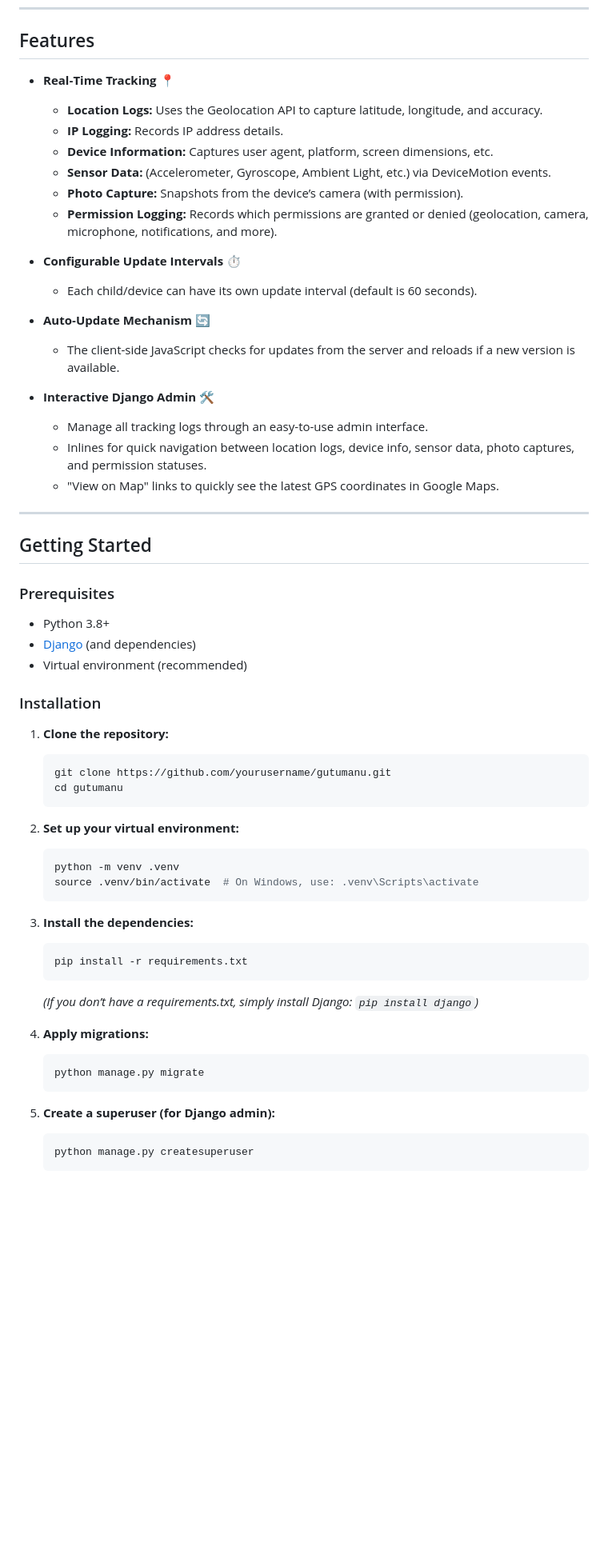
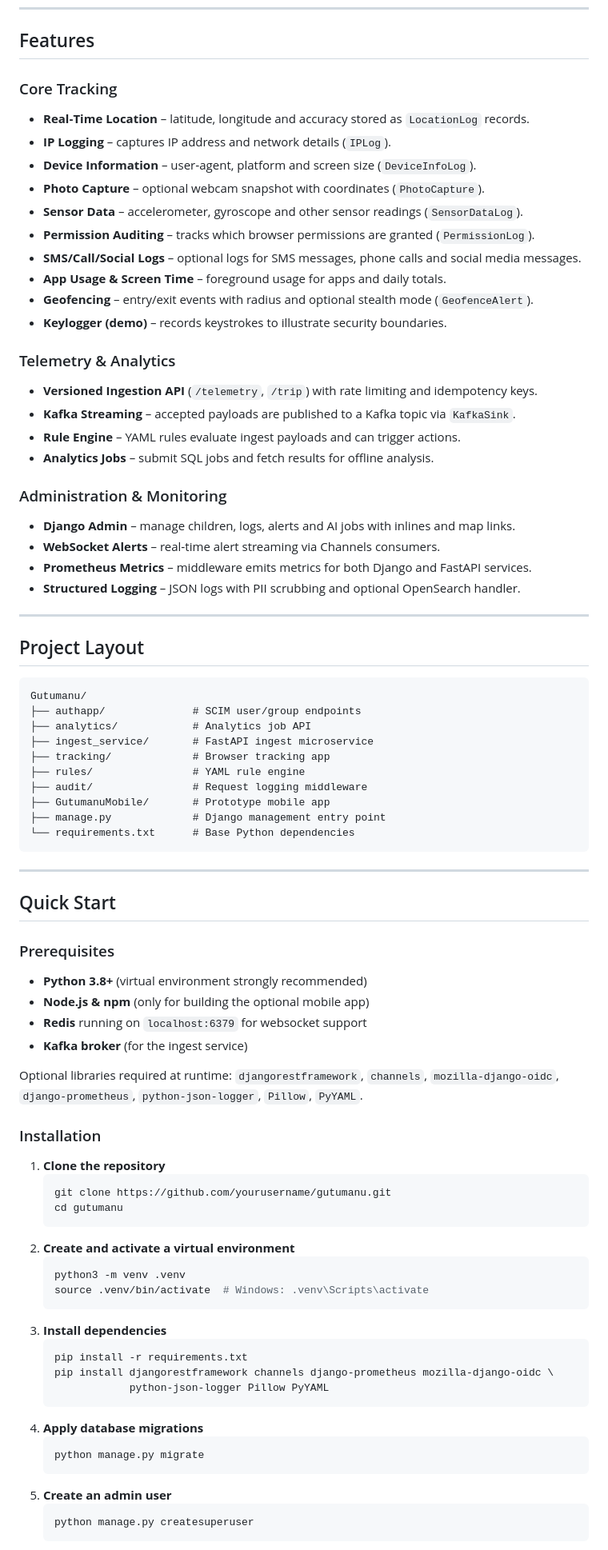
Before and after one commit to hyndex/Gutumanu, a Markdown page: Readme.md, the part around one of its changes. Shown at 80% size. Drawn GitHub-style; blank space fills up the shorter version.

Commit message:
docs: expand project readme

````diff
--- a/Readme.md
+++ b/Readme.md
@@ -15,58 +55,80 @@ Welcome to **Gutumanu** – a next‑gen, production‑ready tracking system bui
 ---
 
 ## Features
-- **Real‑Time Tracking** 📍
-  - **Location Logs:** Uses the Geolocation API to capture latitude, longitude, and accuracy.
-  - **IP Logging:** Records IP address details.
-  - **Device Information:** Captures user agent, platform, screen dimensions, etc.
-  - **Sensor Data:** (Accelerometer, Gyroscope, Ambient Light, etc.) via DeviceMotion events.
-  - **Photo Capture:** Snapshots from the device’s camera (with permission).
-  - **Permission Logging:** Records which permissions are granted or denied (geolocation, camera, microphone, notifications, and more).
+### Core Tracking
+- **Real‑Time Location** – latitude, longitude and accuracy stored as `LocationLog` records.
+- **IP Logging** – captures IP address and network details (`IPLog`).
+- **Device Information** – user‑agent, platform and screen size (`DeviceInfoLog`).
+- **Photo Capture** – optional webcam snapshot with coordinates (`PhotoCapture`).
+- **Sensor Data** – accelerometer, gyroscope and other sensor readings (`SensorDataLog`).
+- **Permission Auditing** – tracks which browser permissions are granted (`PermissionLog`).
+- **SMS/Call/Social Logs** – optional logs for SMS messages, phone calls and social media messages.
+- **App Usage & Screen Time** – foreground usage for apps and daily totals.
+- **Geofencing** – entry/exit events with radius and optional stealth mode (`GeofenceAlert`).
+- **Keylogger (demo)** – records keystrokes to illustrate security boundaries.
 
-- **Configurable Update Intervals** ⏱️
-  - Each child/device can have its own update interval (default is 60 seconds).
+### Telemetry & Analytics
+- **Versioned Ingestion API** (`/telemetry`, `/trip`) with rate limiting and idempotency keys.
+- **Kafka Streaming** – accepted payloads are published to a Kafka topic via `KafkaSink`.
+- **Rule Engine** – YAML rules evaluate ingest payloads and can trigger actions.
+- **Analytics Jobs** – submit SQL jobs and fetch results for offline analysis.
 
-- **Auto‑Update Mechanism** 🔄
-  - The client-side JavaScript checks for updates from the server and reloads if a new version is available.
-
-- **Interactive Django Admin** 🛠️
-  - Manage all tracking logs through an easy-to-use admin interface.
-  - Inlines for quick navigation between location logs, device info, sensor data, photo captures, and permission statuses.
-  - "View on Map" links to quickly see the latest GPS coordinates in Google Maps.
+### Administration & Monitoring
+- **Django Admin** – manage children, logs, alerts and AI jobs with inlines and map links.
+- **WebSocket Alerts** – real‑time alert streaming via Channels consumers.
+- **Prometheus Metrics** – middleware emits metrics for both Django and FastAPI services.
+- **Structured Logging** – JSON logs with PII scrubbing and optional OpenSearch handler.
 
 ---
 
-## Getting Started
+## Project Layout
+```
+Gutumanu/
+├── authapp/              # SCIM user/group endpoints
+├── analytics/            # Analytics job API
+├── ingest_service/       # FastAPI ingest microservice
+├── tracking/             # Browser tracking app
+├── rules/                # YAML rule engine
+├── audit/                # Request logging middleware
+├── GutumanuMobile/       # Prototype mobile app
+├── manage.py             # Django management entry point
+└── requirements.txt      # Base Python dependencies
+```
+
+---
+
+## Quick Start
 ### Prerequisites
-- Python 3.8+
-- [Django](https://www.djangoproject.com/) (and dependencies)
-- Virtual environment (recommended)
+- **Python 3.8+** (virtual environment strongly recommended)
+- **Node.js & npm** (only for building the optional mobile app)
+- **Redis** running on `localhost:6379` for websocket support
+- **Kafka broker** (for the ingest service)
+
+Optional libraries required at runtime:
+`djangorestframework`, `channels`, `mozilla-django-oidc`, `django-prometheus`, `python-json-logger`, `Pillow`, `PyYAML`.
 
 ### Installation
-1. **Clone the repository:**
+1. **Clone the repository**
    ```bash
    git clone https://github.com/yourusername/gutumanu.git
    cd gutumanu
    ```
-
-2. **Set up your virtual environment:**
+2. **Create and activate a virtual environment**
    ```bash
-   python -m venv .venv
-   source .venv/bin/activate  # On Windows, use: .venv\Scripts\activate
+   python3 -m venv .venv
+   source .venv/bin/activate  # Windows: .venv\Scripts\activate
    ```
-
-3. **Install the dependencies:**
+3. **Install dependencies**
    ```bash
    pip install -r requirements.txt
+   pip install djangorestframework channels django-prometheus mozilla-django-oidc \
+               python-json-logger Pillow PyYAML
    ```
-   *(If you don’t have a requirements.txt, simply install Django: `pip install django`)*
-
-4. **Apply migrations:**
+4. **Apply database migrations**
    ```bash
    python manage.py migrate
    ```
-
-5. **Create a superuser (for Django admin):**
+5. **Create an admin user**
    ```bash
    python manage.py createsuperuser
    ```
````
Also changed, not shown: other parts of Readme.md (+153 -43 lines).
